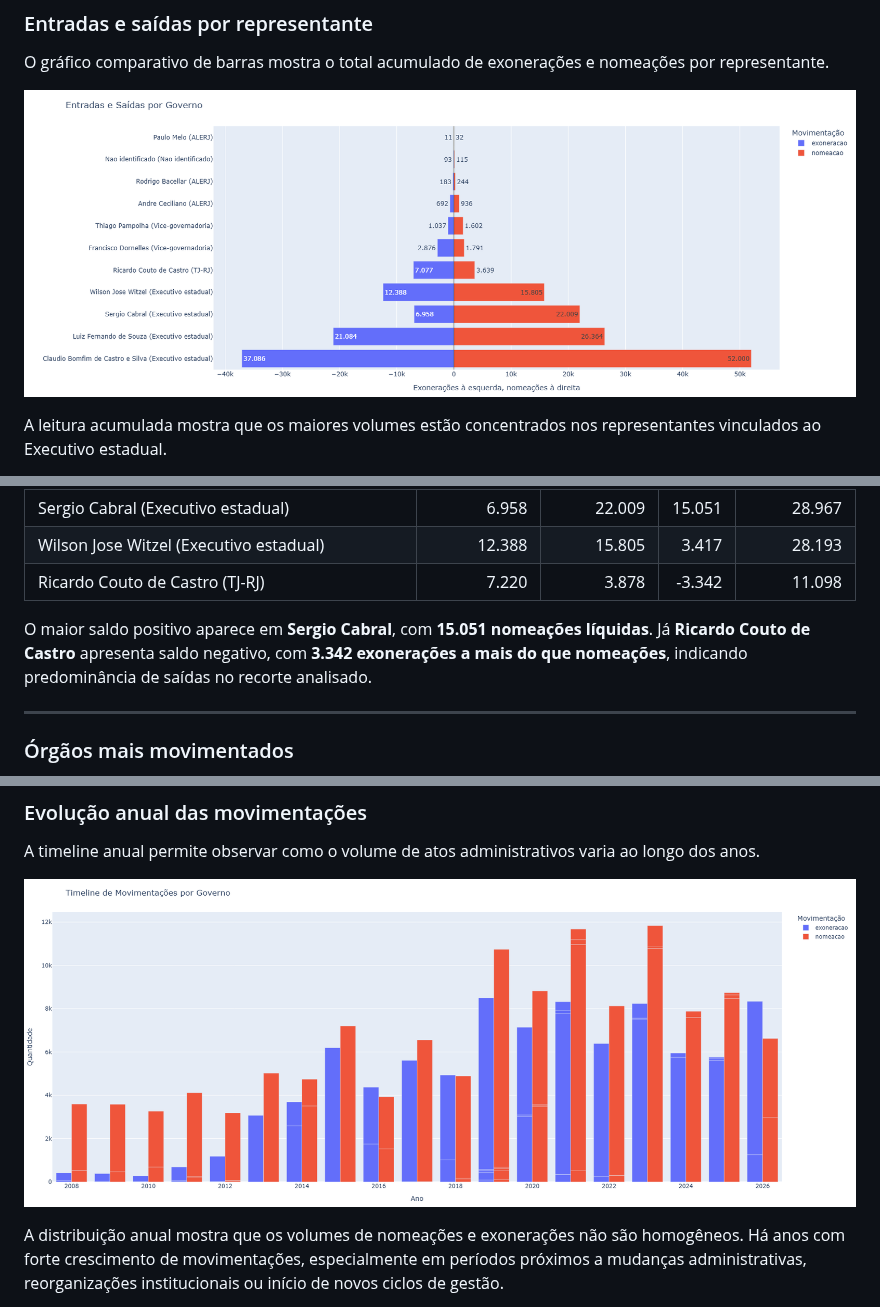
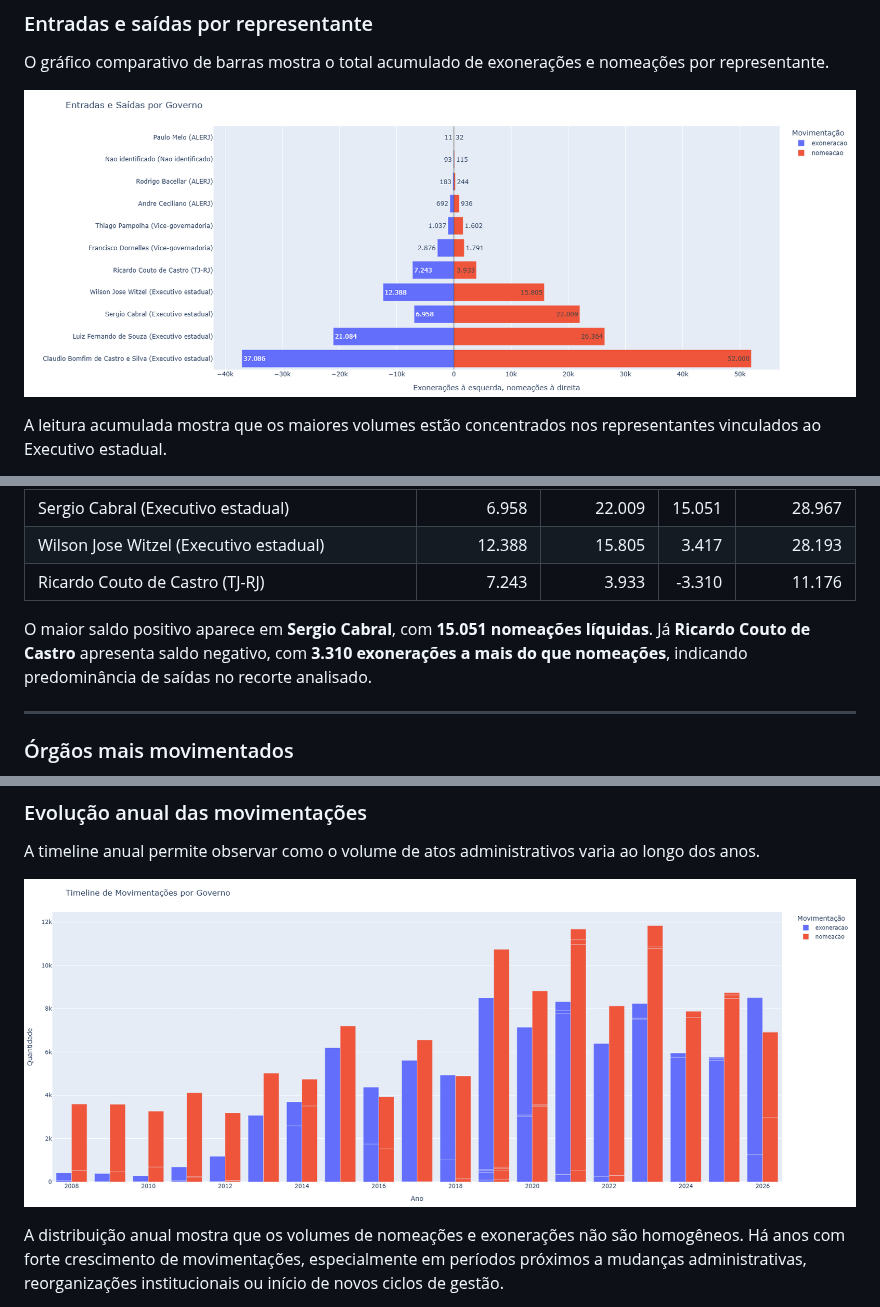
Before and after one commit to 0rakul0/exoneracoes_nomeacoes_dou, a Markdown page: README.md, 3 parts joined by grey strips. Rendered like a GitHub page; pictures changed too: docs/img/entradas_saidas_representante.png, docs/img/timeline_movimentacoes.png.

Commit message:
Atualiza dados e README RJ

```diff
--- a/README.md
+++ b/README.md
@@ -94,10 +94,10 @@ Os resultados indicam:
 | Luiz Fernando de Souza (Executivo estadual) | 21.084 | 26.364 | 5.280 | 47.448 |
 | Sergio Cabral (Executivo estadual) | 6.958 | 22.009 | 15.051 | 28.967 |
 | Wilson Jose Witzel (Executivo estadual) | 12.388 | 15.805 | 3.417 | 28.193 |
-| Ricardo Couto de Castro (TJ-RJ) | 7.220 | 3.878 | -3.342 | 11.098 |
+| Ricardo Couto de Castro (TJ-RJ) | 7.243 | 3.933 | -3.310 | 11.176 |
 
 O maior saldo positivo aparece em **Sergio Cabral**, com **15.051 nomeações líquidas**.
-Já **Ricardo Couto de Castro** apresenta saldo negativo, com **3.342 exonerações a mais do que nomeações**, indicando predominância de saídas no recorte analisado.
+Já **Ricardo Couto de Castro** apresenta saldo negativo, com **3.310 exonerações a mais do que nomeações**, indicando predominância de saídas no recorte analisado.
 
 <!-- README-DYNAMIC:SALDO-END -->
 
```
Also changed, not shown: docs/img/orgaos_mais_movimentados_top10.png, docs/img/saldo_liquido_representante.png, docs/img/serie_temporal_representante.png, 8 other files.
